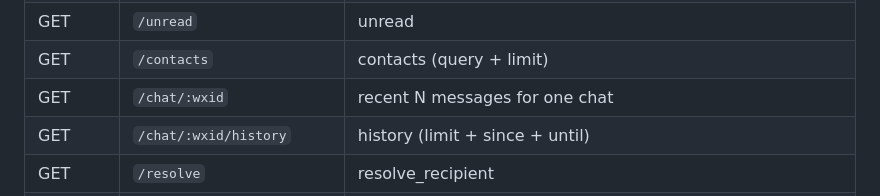
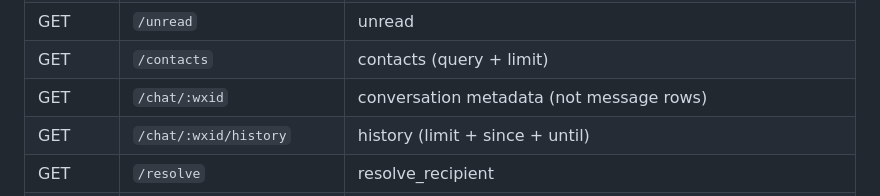
Before and after one commit to leeguooooo/wechat-use, a Markdown page: SKILL.md, the part around the change. Drawn GitHub-style.

Commit message:
docs(bridge): 更正会话元信息与历史接口说明

```diff
--- a/SKILL.md
+++ b/SKILL.md
@@ -182,7 +182,7 @@ Endpoints:
 | GET  | `/chats` | sessions |
 | GET  | `/unread` | unread |
 | GET  | `/contacts` | contacts (query + limit) |
-| GET  | `/chat/:wxid` | recent N messages for one chat |
+| GET  | `/chat/:wxid` | conversation metadata (not message rows) |
 | GET  | `/chat/:wxid/history` | history (limit + since + until) |
 | GET  | `/resolve` | resolve_recipient |
 | POST | `/send` | send_text — returns `{status: delivered / submitted_unconfirmed / status_unknown / failed, diagnostic, ...}` |
```
